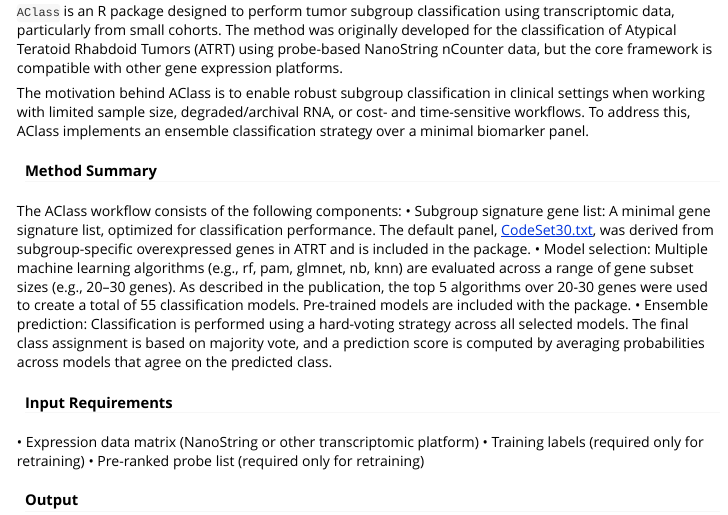
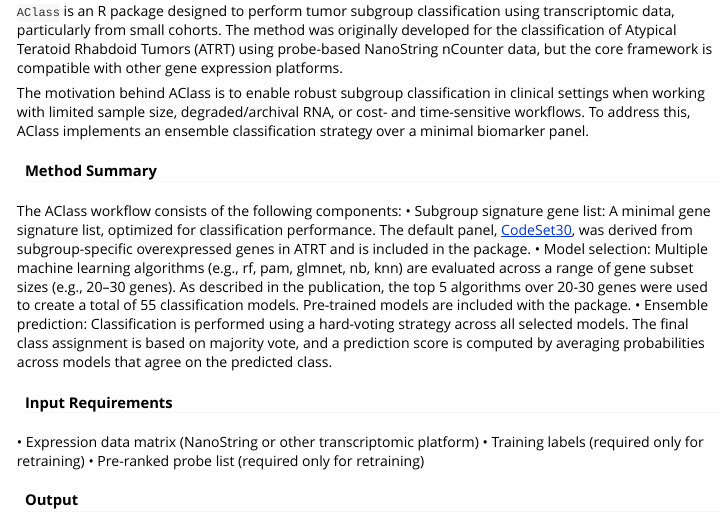
Before and after one commit to SplitInf/AClass, an R Markdown document (vignettes/tutorial.Rmd): the page in a window 1100 px wide, from 220 px down. Rendered offline with R 4.5, knitr and Pandoc, with nearby package versions; long lines of code are wrapped.

Commit message:
update tutorial

```diff
--- a/vignettes/tutorial.Rmd
+++ b/vignettes/tutorial.Rmd
@@ -27,7 +27,7 @@ The motivation behind AClass is to enable robust subgroup classification in clin
 
 #### Method Summary
 The AClass workflow consists of the following components:
-•   Subgroup signature gene list: A minimal gene signature list, optimized for classification performance. The default panel, [CodeSet30.txt](https://github.com/SplitInf/AClass/blob/main/inst/extdata/probes_list_hgnc.txt), was derived from subgroup-specific overexpressed genes in ATRT and is included in the package.
+•   Subgroup signature gene list: A minimal gene signature list, optimized for classification performance. The default panel, [CodeSet30](https://github.com/SplitInf/AClass/blob/main/inst/extdata/probes_list_hgnc.txt), was derived from subgroup-specific overexpressed genes in ATRT and is included in the package.
 •   Model selection: Multiple machine learning algorithms (e.g., rf, pam, glmnet, nb, knn) are evaluated across a range of gene subset sizes (e.g., 20–30 genes). As described in the publication, the top 5 algorithms over 20-30 genes were used to create a total of 55 classification models. Pre-trained models are included with the package.
 •   Ensemble prediction: Classification is performed using a hard-voting strategy across all selected models. The final class assignment is based on majority vote, and a prediction score is computed by averaging probabilities across models that agree on the predicted class.
 
```
Also changed, not shown: README.md.
